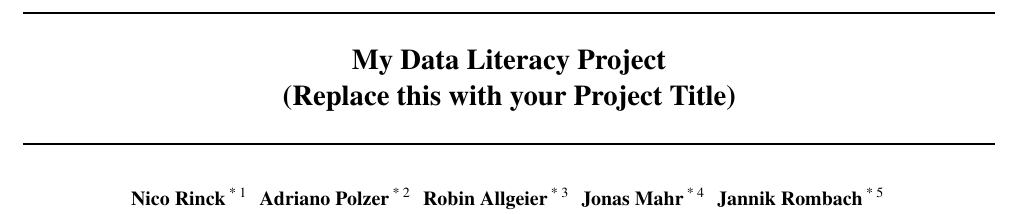
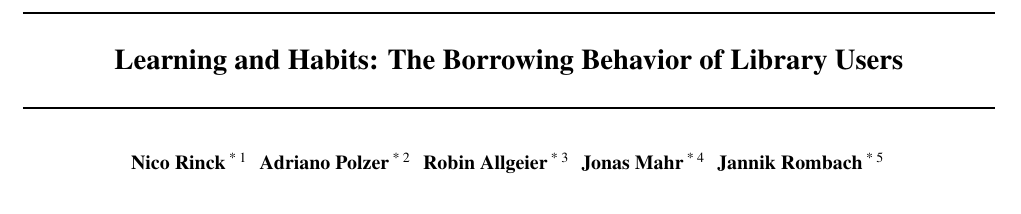
Before and after one commit to RobinAllgeier/Data_Literacy, a LaTeX paper (doc/report/report_template.tex): part of page 1 of 5, cut at the place of the change. Compiled offline with pdfLaTeX.

Commit message:
updating title

```diff
--- a/doc/report/report_template.tex
+++ b/doc/report/report_template.tex
@@ -67,7 +67,7 @@
 \begin{document}
 
 \twocolumn[
-\icmltitle{My Data Literacy Project\\ (Replace this with your Project Title)}
+\icmltitle{Learning and Habits: The Borrowing Behavior of Library Users}
 
 % It is OKAY to include author information, even for blind
 % submissions: the style file will automatically remove it for you
```
